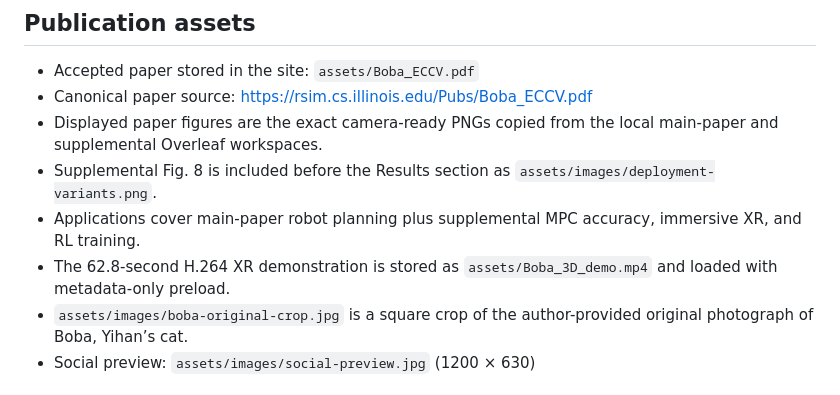
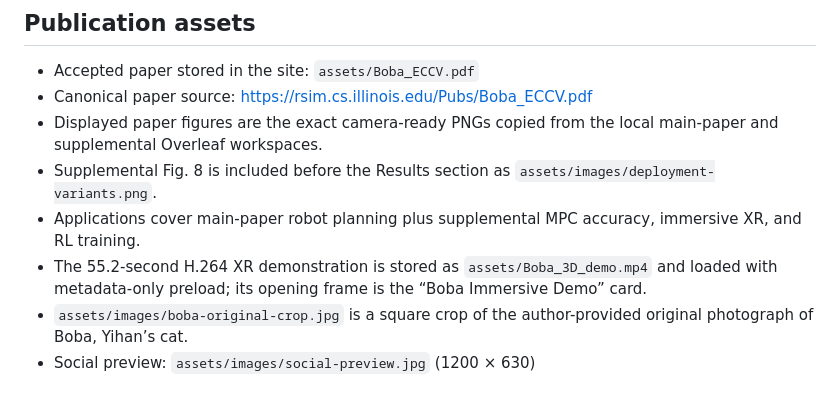
Before and after one commit to jianxiapyh/Boba-project-page, a Markdown page: README.md, the part around the change. Rendered like a GitHub page.

Commit message:
Trim immersive demo opening

```diff
--- a/README.md
+++ b/README.md
@@ -40,7 +40,7 @@ https://jianxiapyh.github.io/Boba-project-page/
 - Displayed paper figures are the exact camera-ready PNGs copied from the local main-paper and supplemental Overleaf workspaces.
 - Supplemental Fig. 8 is included before the Results section as `assets/images/deployment-variants.png`.
 - Applications cover main-paper robot planning plus supplemental MPC accuracy, immersive XR, and RL training.
-- The 62.8-second H.264 XR demonstration is stored as `assets/Boba_3D_demo.mp4` and loaded with metadata-only preload.
+- The 55.2-second H.264 XR demonstration is stored as `assets/Boba_3D_demo.mp4` and loaded with metadata-only preload; its opening frame is the “Boba Immersive Demo” card.
 - `assets/images/boba-original-crop.jpg` is a square crop of the author-provided original photograph of Boba, Yihan’s cat.
 - Social preview: `assets/images/social-preview.jpg` (1200 × 630)
 
```
